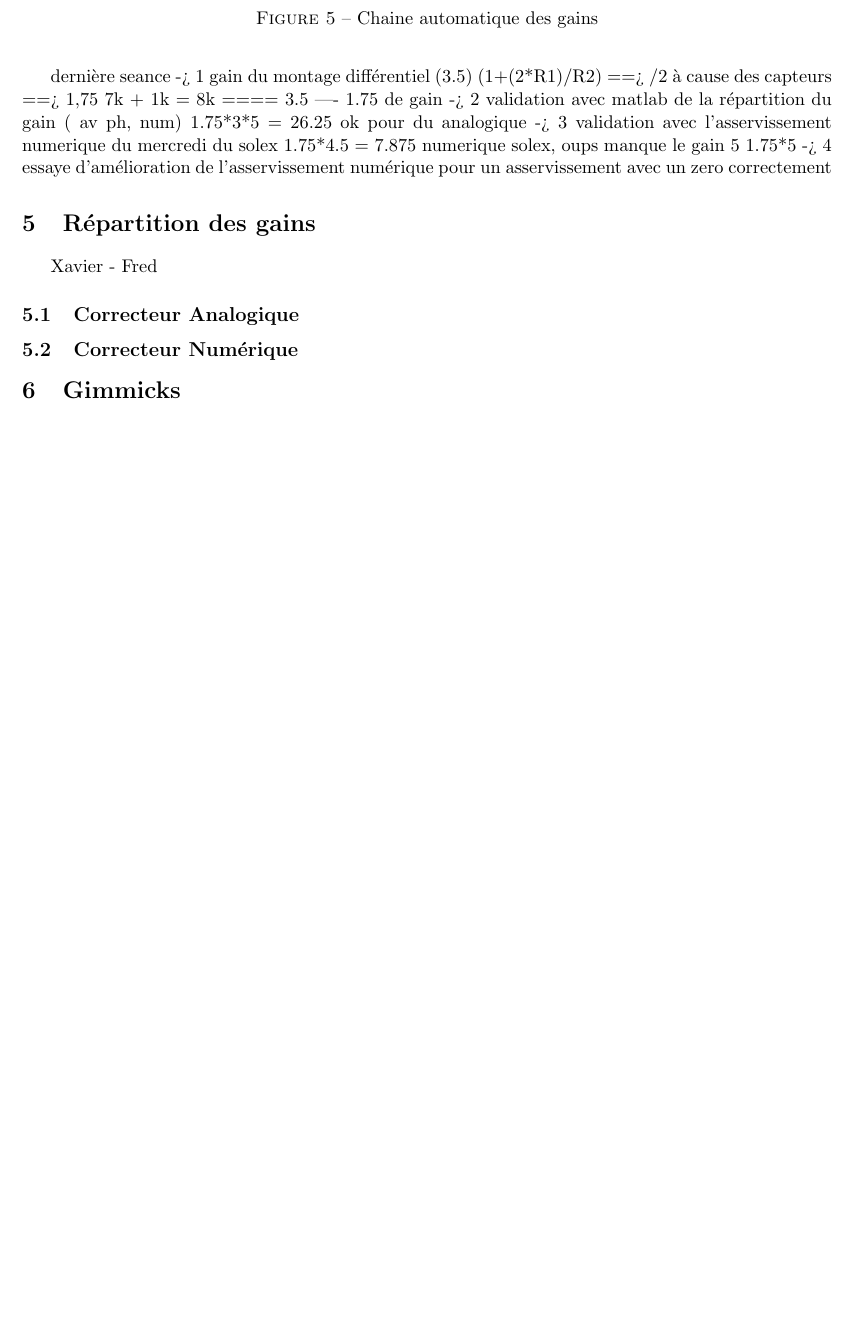
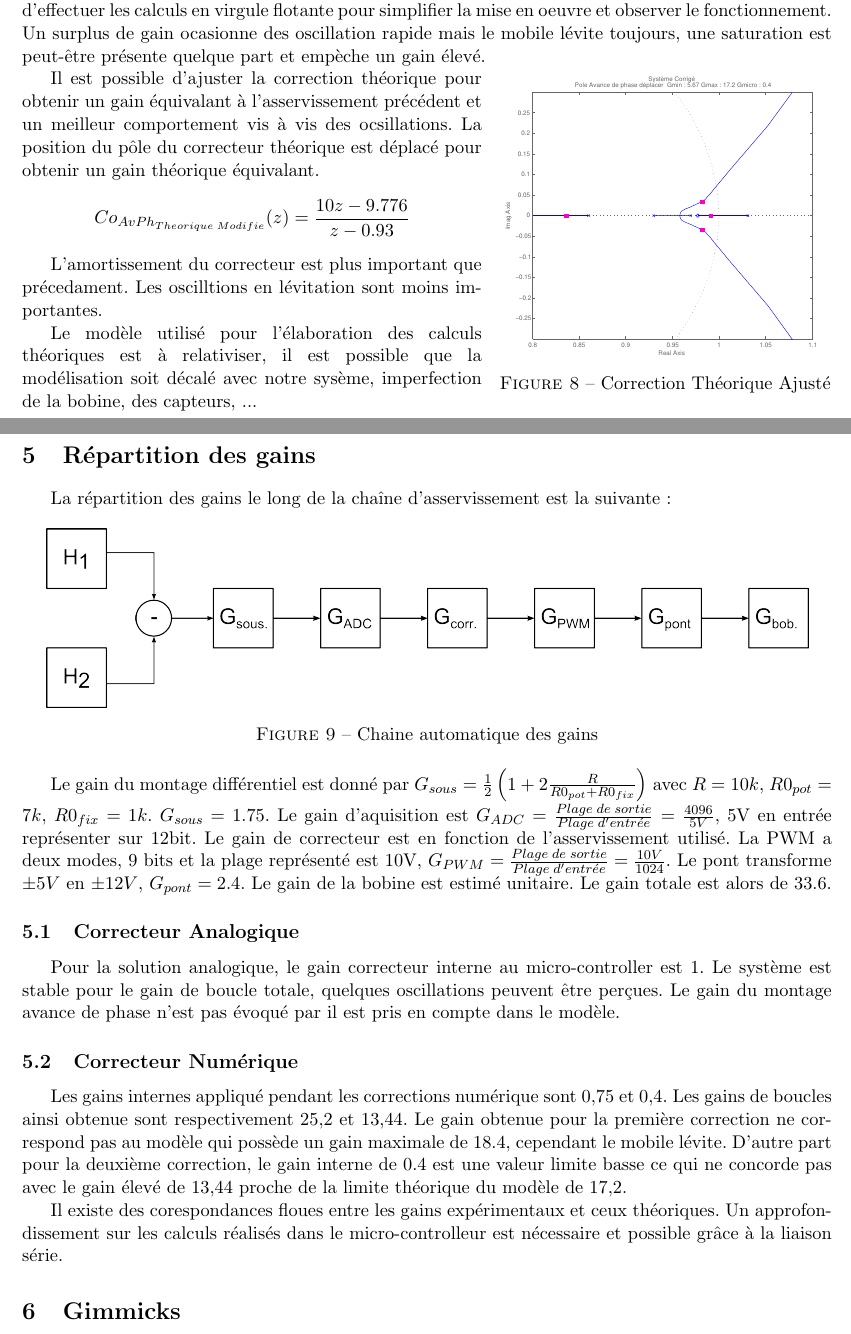
Before and after one commit to Kyklas/projet-plury-4eii-2012, a LaTeX document (Rapports/SolutionNumerique.tex): part of page 8 of 9 before the commit and two parts of pages 9 and 10 of 11 after it, the two joined at a grey line, cut at the place of the change, the shorter picture padded with empty space. Compiled offline with pdfLaTeX; a LaTeX package or settings file that is missing is left out.

Commit message:
Partie asservissement numérique du rapport.

```diff
--- a/Rapports/SolutionNumerique.tex
+++ b/Rapports/SolutionNumerique.tex
@@ -276,6 +313,60 @@ Difference avec le rapport d'auto
+\end{figure}
+
+Ce résultat apport des réponses au causes évoquées. Dans un premier temps il est préférable d'effectuer les calculs en virgule flotante pour simplifier la mise en oeuvre et observer le fonctionnement. Un surplus de gain ocasionne des oscillation rapide mais le mobile lévite toujours, une saturation est peut-être présente quelque part et empèche un gain élevé.
+
+\begin{wrapfigure}{r}{7cm}
+	\vspace{-0.5cm}
+	\includegraphics[width = 7cm,trim=0 1.4cm 0 0.7cm ,clip=true]
+					{SolutionNumerique/SystemeCorrigeThoriqueAdapte.pdf}
+	\caption{Correction Théorique Ajusté}
+\end{wrapfigure}
+Il est possible d'ajuster la correction théorique pour obtenir un gain équivalant à l'asservissement précédent et un meilleur comportement vis à vis des ocsillations. La position du pôle du correcteur théorique est déplacé pour obtenir un gain théorique équivalant.
+\[  Co_{AvPh_{Theorique \; Modifie}}(z) = \dfrac {10z - 9.776} {z - 0.93} \]
+
+L'amortissement du correcteur est plus important que précedament. Les oscilltions en lévitation sont moins importantes.
+
+Le modèle utilisé pour l'élaboration des calculs théoriques est à relativiser, il est possible que la modélisation soit décalé avec notre sysème, imperfection de la bobine, des capteurs, ...
+
+%\vspace{+5cm}
+%
+%Difference avec le rapport d'auto
+%-> Foh vers Zoh
+%-> Fréquence de travail
+%
+%
+%
+%Questions / causes probables :
+%-> est-ce que le gain de l'avance de phase compte ( analogique ) ?
+%-> mauvais correcteur
+%-> mauvais modèle
+%-> mauvais calcul -> saturation, écretage, arondis
+%
+%Utilisation d'un outils :
+%-> suivit des calculs via la série ( diff, avance de phase, sortie )
+%
+%dernière seance
+%-> 1 gain du montage différentiel (3.5) (1+(2*R1)/R2) ==> /2 à cause des capteurs ==> 1,75
+%	7k + 1k = 8k ==== 3.5 ---- 1.75 de gain
+%-> 2 validation avec matlab de la répartition du gain ( av ph, num)
+%	1.75*3*5 = 26.25 ok pour du analogique
+%-> 3 validation avec l'asservissement numerique du mercredi du solex
+%	1.75*4.5 = 7.875 numerique solex, oups manque le gain 5
+%	1.75*5
+%-> 4 essaye d'amélioration de l'asservissement numérique
+%	pour un asservissement avec un zero correctement
+
+
+\section{Répartition des gains}
+La répartition des gains le long de la chaîne d'asservissement est la suivante :
 \begin{figure}[h!]
 	\centering
 	\includegraphics[width = 16cm]{SolutionNumerique/Gain.png}
 	\caption{Chaine automatique des gains}
 \end{figure}
 
+Le gain du montage différentiel est donné par $G_{sous}=\frac{1}{2}\left( 1+2 \frac{R}{R0_{pot}+R0_{fix}}\right)$ avec $R=10k$, $R0_{pot}=7k$, $R0_{fix}=1k$. $G_{sous}=1.75$.
+Le gain d'aquisition est $G_{ADC}= \frac{Plage \; de \; sortie}{Plage \; d'entr \acute{e} e}=\frac{4096}{5V}$, 5V en entrée représenter sur 12bit.
+Le gain de correcteur est en fonction de l'asservissement utilisé.
+La PWM a deux modes, 9 bits et la plage représenté est 10V, $G_{PWM}= \frac{Plage \; de \; sortie}{Plage \; d'entr \acute{e} e}=\frac{10V}{1024}$.
+Le pont transforme $\pm5V$ en $\pm12V$, $G_{pont}=2.4$.
+Le gain de la bobine est estimé unitaire. Le gain totale est alors de $33.6$.
@@ -287,23 +373,10 @@ Questions / causes probables :
 
-Utilisation d'un outils :
--> suivit des calculs via la série ( diff, avance de phase, sortie )
+\subsection{Correcteur Analogique}
+Pour la solution analogique, le gain correcteur interne au micro-controller est 1. Le système est stable pour le gain de boucle totale, quelques oscillations peuvent être perçues. Le gain du montage avance de phase n'est pas évoqué par il est pris en compte dans le modèle.
+\subsection{Correcteur Numérique}
+Les gains internes appliqué pendant les corrections numérique sont 0,75 et 0,4. Les gains de boucles ainsi obtenue sont respectivement 25,2 et 13,44. Le gain obtenue pour la première correction ne correspond pas au modèle qui possède un gain maximale de 18.4, cependant le mobile lévite. D'autre part pour la deuxième correction, le gain interne de 0.4 est une valeur limite basse ce qui ne concorde pas avec le gain élevé de 13,44 proche de la limite théorique du modèle de 17,2.
 
-dernière seance
--> 1 gain du montage différentiel (3.5) (1+(2*R1)/R2) ==> /2 à cause des capteurs ==> 1,75
-	7k + 1k = 8k ==== 3.5 ---- 1.75 de gain
--> 2 validation avec matlab de la répartition du gain ( av ph, num)
-	1.75*3*5 = 26.25 ok pour du analogique
--> 3 validation avec l'asservissement numerique du mercredi du solex
-	1.75*4.5 = 7.875 numerique solex, oups manque le gain 5
-	1.75*5
--> 4 essaye d'amélioration de l'asservissement numérique
-	pour un asservissement avec un zero correctement
-
-
-\section{Répartition des gains}
-Xavier - Fred
-\subsection{Correcteur Analogique}
-\subsection{Correcteur Numérique}
+Il existe des corespondances floues entre les gains expérimentaux et ceux théoriques. Un approfondissement sur les calculs réalisés dans le micro-controlleur est nécessaire et possible grâce à la liaison série.
 
 \section{Gimmicks}
 
```
Also changed, not shown: Photos/levitation.png (added), Rapports/SolutionNumerique.pdf, Rapports/SolutionNumerique/Systeme.pdf (added), Rapports/SolutionNumerique/SystemeCorrigeSolex.pdf (added), Rapports/SolutionNumerique/SystemeCorrigeThorique.pdf (added), Rapports/SolutionNumerique/SystemeCorrigeThoriqueAdapte.pdf (added), Rapports/SolutionNumerique.tex (48 more changed lines), 1 other file.
